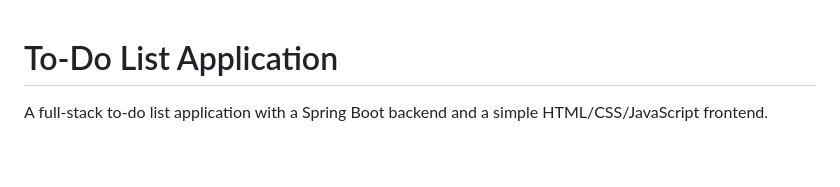
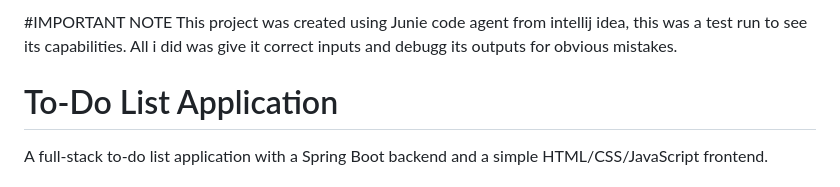
Before and after one commit to HenrikPedersen213/ToDoList, a Markdown page: README.md, the part around the change. Rendered like a GitHub page; blank space fills up the shorter version.

```diff
--- a/README.md
+++ b/README.md
@@ -1,3 +1,9 @@
+#IMPORTANT NOTE
+This project was created using Junie code agent from intellij idea, this was a test run to see its
+capabilities. All i did was give it correct inputs and debugg its outputs for obvious mistakes.
+
+
+
 # To-Do List Application
 
 A full-stack to-do list application with a Spring Boot backend and a simple HTML/CSS/JavaScript frontend.
```
